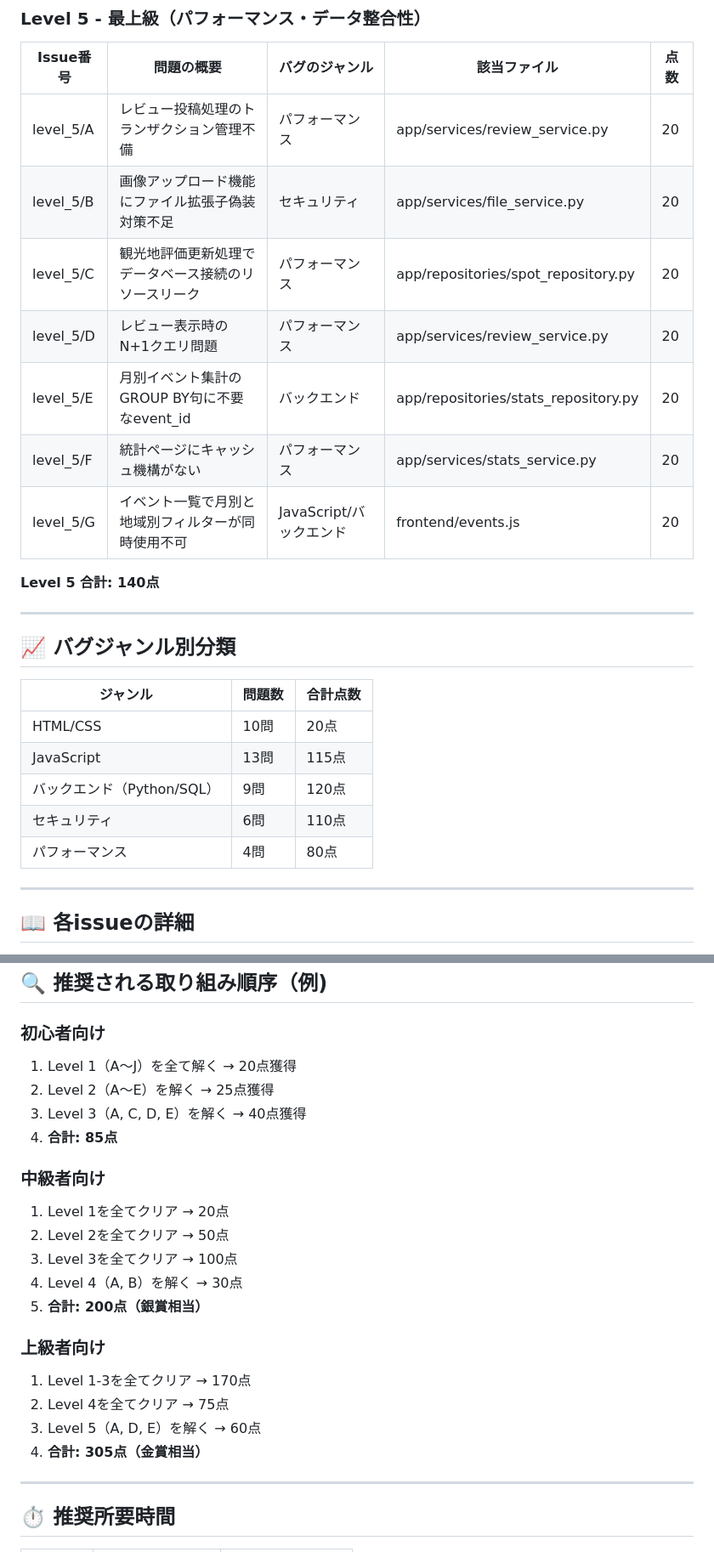
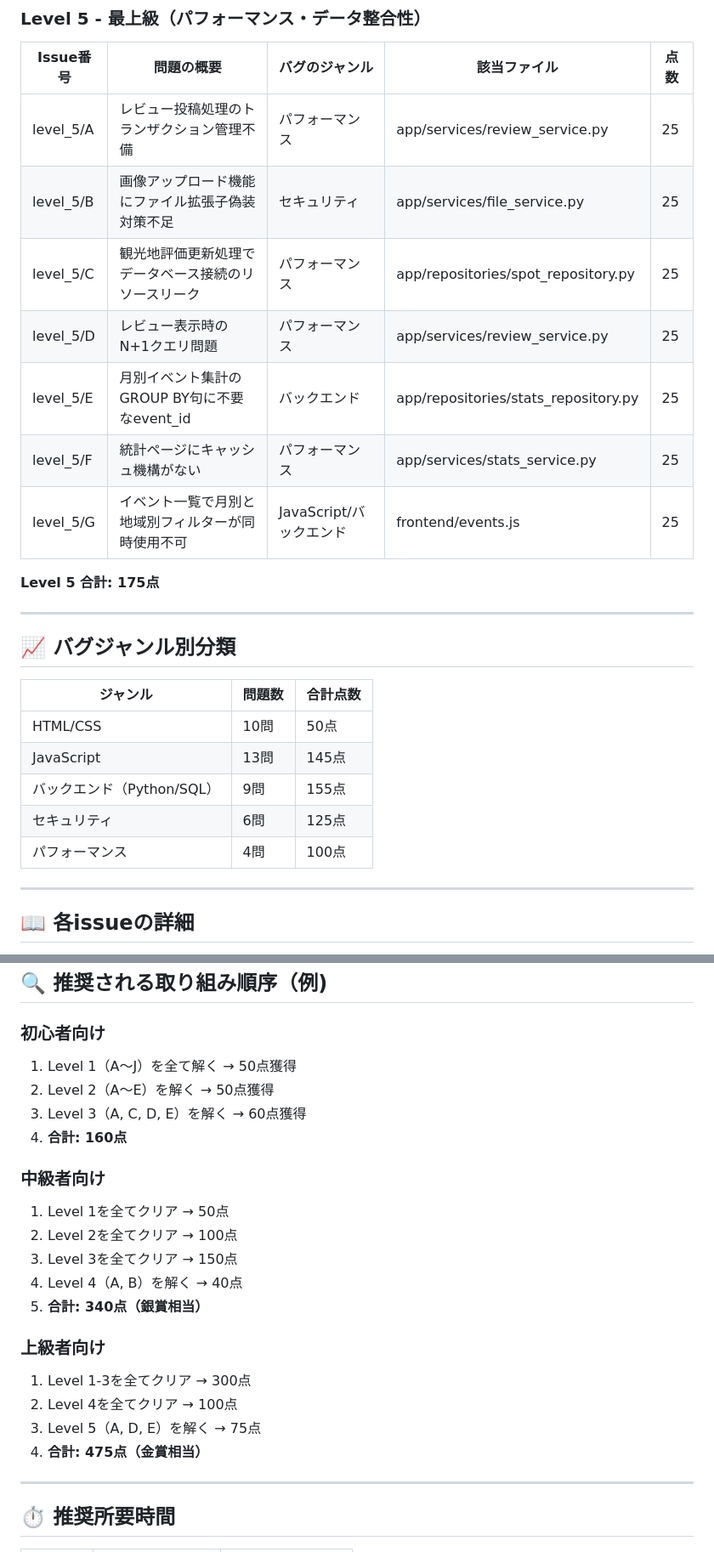
Before and after one commit to Sakuraiwa/ai-studio-hackathon-template, a Markdown page: ISSUE_LIST.md, 2 parts joined by grey strips. Shown at 85% size. Rendered like a GitHub page.

```diff
--- a/ISSUE_LIST.md
+++ b/ISSUE_LIST.md
@@ -92,15 +92,15 @@
 
 | Issue番号 | 問題の概要 | バグのジャンル | 該当ファイル | 点数 |
 |-----------|------------|---------------|--------------|------|
-| level_5/A | レビュー投稿処理のトランザクション管理不備 | パフォーマンス | app/services/review_service.py | 20 |
-| level_5/B | 画像アップロード機能にファイル拡張子偽装対策不足 | セキュリティ | app/services/file_service.py | 20 |
-| level_5/C | 観光地評価更新処理でデータベース接続のリソースリーク | パフォーマンス | app/repositories/spot_repository.py | 20 |
-| level_5/D | レビュー表示時のN+1クエリ問題 | パフォーマンス | app/services/review_service.py | 20 |
-| level_5/E | 月別イベント集計のGROUP BY句に不要なevent_id | バックエンド | app/repositories/stats_repository.py | 20 |
-| level_5/F | 統計ページにキャッシュ機構がない | パフォーマンス | app/services/stats_service.py | 20 |
-| level_5/G | イベント一覧で月別と地域別フィルターが同時使用不可 | JavaScript/バックエンド | frontend/events.js | 20 |
+| level_5/A | レビュー投稿処理のトランザクション管理不備 | パフォーマンス | app/services/review_service.py | 25 |
+| level_5/B | 画像アップロード機能にファイル拡張子偽装対策不足 | セキュリティ | app/services/file_service.py | 25 |
+| level_5/C | 観光地評価更新処理でデータベース接続のリソースリーク | パフォーマンス | app/repositories/spot_repository.py | 25 |
+| level_5/D | レビュー表示時のN+1クエリ問題 | パフォーマンス | app/services/review_service.py | 25 |
+| level_5/E | 月別イベント集計のGROUP BY句に不要なevent_id | バックエンド | app/repositories/stats_repository.py | 25 |
+| level_5/F | 統計ページにキャッシュ機構がない | パフォーマンス | app/services/stats_service.py | 25 |
+| level_5/G | イベント一覧で月別と地域別フィルターが同時使用不可 | JavaScript/バックエンド | frontend/events.js | 25 |
 
-**Level 5 合計: 140点**
+**Level 5 合計: 175点**
 
 ---
 
@@ -108,11 +108,11 @@
 
 | ジャンル | 問題数 | 合計点数 |
 |---------|--------|---------|
-| HTML/CSS | 10問 | 20点 |
-| JavaScript | 13問 | 115点 |
-| バックエンド（Python/SQL） | 9問 | 120点 |
-| セキュリティ | 6問 | 110点 |
-| パフォーマンス | 4問 | 80点 |
+| HTML/CSS | 10問 | 50点 |
+| JavaScript | 13問 | 145点 |
+| バックエンド（Python/SQL） | 9問 | 155点 |
+| セキュリティ | 6問 | 125点 |
+| パフォーマンス | 4問 | 100点 |
 
 ---
 
@@ -141,23 +141,23 @@
 ## 🔍 推奨される取り組み順序（例)
 
 ### 初心者向け
-1. Level 1（A〜J）を全て解く → 20点獲得
-2. Level 2（A〜E）を解く → 25点獲得
-3. Level 3（A, C, D, E）を解く → 40点獲得
-4. **合計: 85点**
+1. Level 1（A〜J）を全て解く → 50点獲得
+2. Level 2（A〜E）を解く → 50点獲得
+3. Level 3（A, C, D, E）を解く → 60点獲得
+4. **合計: 160点**
 
 ### 中級者向け
-1. Level 1を全てクリア → 20点
-2. Level 2を全てクリア → 50点
-3. Level 3を全てクリア → 100点
-4. Level 4（A, B）を解く → 30点
-5. **合計: 200点（銀賞相当）**
+1. Level 1を全てクリア → 50点
+2. Level 2を全てクリア → 100点
+3. Level 3を全てクリア → 150点
+4. Level 4（A, B）を解く → 40点
+5. **合計: 340点（銀賞相当）**
 
 ### 上級者向け
-1. Level 1-3を全てクリア → 170点
-2. Level 4を全てクリア → 75点
-3. Level 5（A, D, E）を解く → 60点
-4. **合計: 305点（金賞相当）**
+1. Level 1-3を全てクリア → 300点
+2. Level 4を全てクリア → 100点
+3. Level 5（A, D, E）を解く → 75点
+4. **合計: 475点（金賞相当）**
 
 ---
 
```
Also changed, not shown: other parts of ISSUE_LIST.md (+46 -46 lines).
